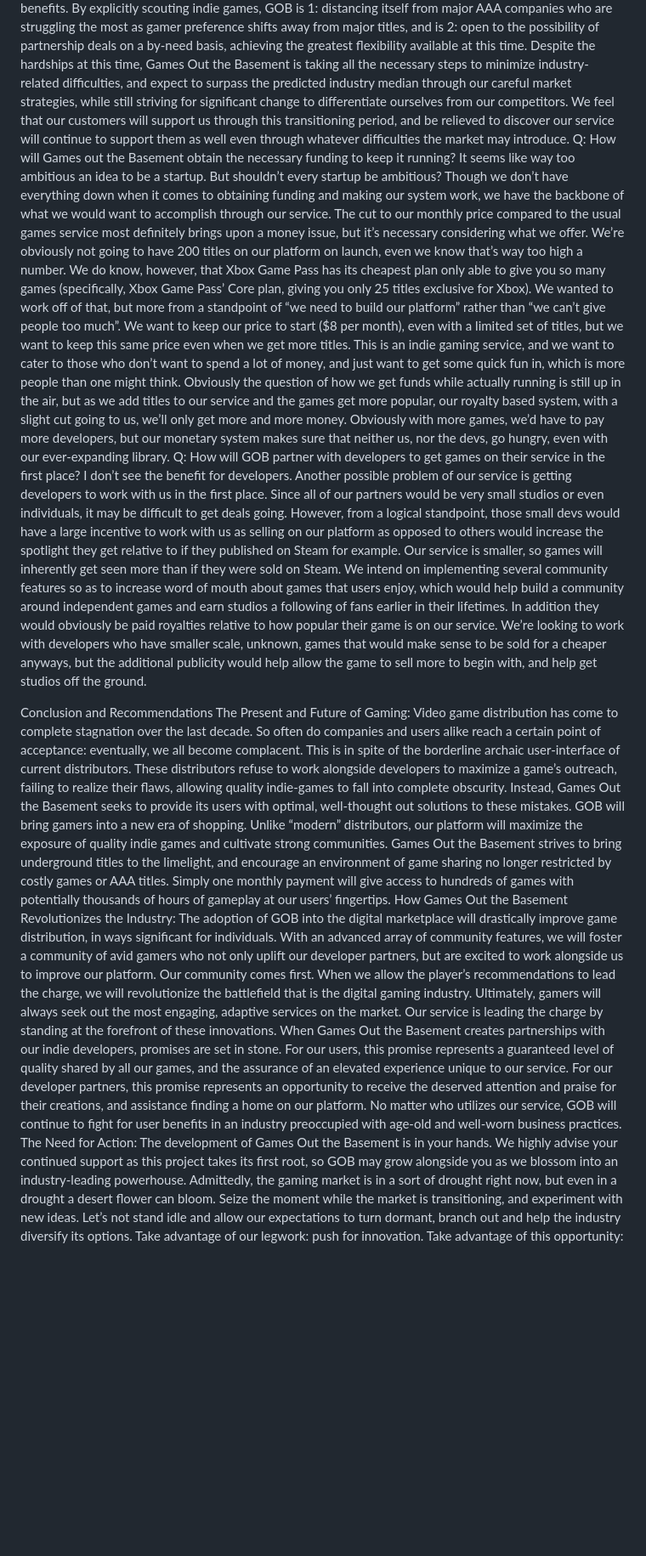
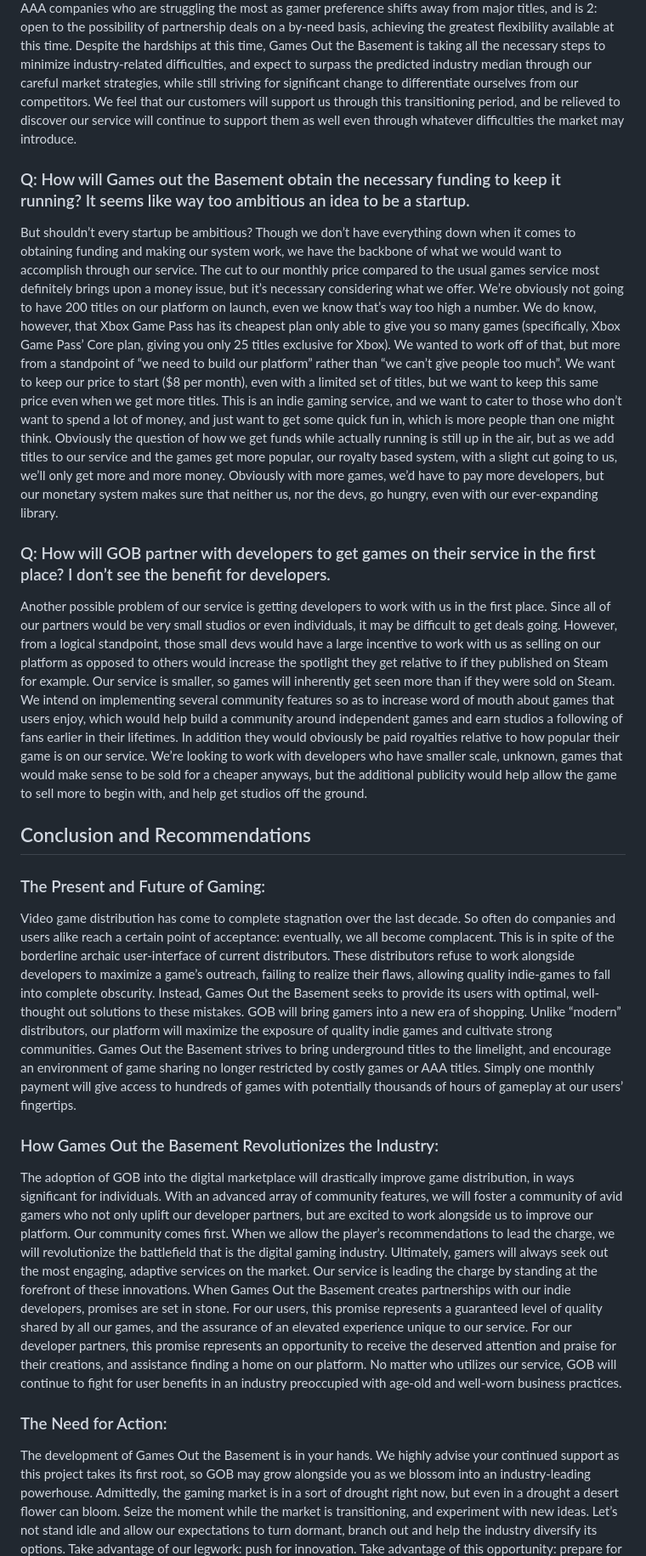
Before and after one commit to JessicaY33/IGME-110-Repo, a Markdown page: p1.md, the part around the change printed below. Shown: that part at 85% size. GitHub-like rendering; blank space fills up the shorter version.

```diff
--- a/p1.md
+++ b/p1.md
@@ -88,21 +89,25 @@ Microsoft alone plans to layoff 650 workers specifically from their gaming secto
 While the market as a whole is suffering in this exact point in time, indie-games specifically have been carving out greater portions of the market year after year. By focusing on the unfairly overlooked indie sector, our store is investing heavily in indie growth, which has proven to be incredibly consistent and profitable.
 We remain optimistic, as through our scouting initiatives we work towards two key benefits. By explicitly scouting indie games, GOB is 1: distancing itself from major AAA companies who are struggling the most as gamer preference shifts away from major titles, and is 2: open to the possibility of partnership deals on a by-need basis, achieving the greatest flexibility available at this time.
 Despite the hardships at this time, Games Out the Basement is taking all the necessary steps to minimize industry-related difficulties, and expect to surpass the predicted industry median through our careful market strategies, while still striving for significant change to differentiate ourselves from our competitors. We feel that our customers will support us through this transitioning period, and be relieved to discover our service will continue to support them as well even through whatever difficulties the market may introduce.
-Q: How will Games out the Basement obtain the necessary funding to keep it running? It seems like way too ambitious an idea to be a startup.
-	But shouldn’t every startup be ambitious? Though we don’t have everything down when it comes to obtaining funding and making our system work, we have the backbone of what we would want to accomplish through our service. The cut to our monthly price compared to the usual games service most definitely brings upon a money issue, but it’s necessary considering what we offer. We’re obviously not going to have 200 titles on our platform on launch, even we know that’s way too high a number. We do know, however, that Xbox Game Pass has its cheapest plan only able to give you so many games (specifically, Xbox Game Pass’ Core plan, giving you only 25 titles exclusive for Xbox).
+
+### Q: How will Games out the Basement obtain the necessary funding to keep it running? It seems like way too ambitious an idea to be a startup.
+But shouldn’t every startup be ambitious? Though we don’t have everything down when it comes to obtaining funding and making our system work, we have the backbone of what we would want to accomplish through our service. The cut to our monthly price compared to the usual games service most definitely brings upon a money issue, but it’s necessary considering what we offer. We’re obviously not going to have 200 titles on our platform on launch, even we know that’s way too high a number. We do know, however, that Xbox Game Pass has its cheapest plan only able to give you so many games (specifically, Xbox Game Pass’ Core plan, giving you only 25 titles exclusive for Xbox).
 We wanted to work off of that, but more from a standpoint of “we need to build our platform” rather than “we can’t give people too much”. We want to keep our price to start ($8 per month), even with a limited set of titles, but we want to keep this same price even when we get more titles. This is an indie gaming service, and we want to cater to those who don’t want to spend a lot of money, and just want to get some quick fun in, which is more people than one might think. Obviously the question of how we get funds while actually running is still up in the air, but as we add titles to our service and the games get more popular, our royalty based system, with a slight cut going to us, we’ll only get more and more money. Obviously with more games, we’d have to pay more developers, but our monetary system makes sure that neither us, nor the devs, go hungry, even with our ever-expanding library.
-Q: How will GOB partner with developers to get games on their service in the first place? I don’t see the benefit for developers.
-	Another possible problem of our service is getting developers to work with us in the first place. Since all of our partners would be very small studios or even individuals, it may be difficult to get deals going. However, from a logical standpoint, those small devs would have a large incentive to work with us as selling on our platform as opposed to others would increase the spotlight they get relative to if they published on Steam for example. Our service is smaller, so games will inherently get seen more than if they were sold on Steam. We intend on implementing several community features so as to increase word of mouth about games that users enjoy, which would help build a community around independent games and earn studios a following of fans earlier in their lifetimes. In addition they would obviously be paid royalties relative to how popular their game is on our service. We’re looking to work with developers who have smaller scale, unknown, games that would make sense to be sold for a cheaper anyways, but the additional publicity would help allow the game to sell more to begin with, and help get studios off the ground.
 
-Conclusion and Recommendations
-The Present and Future of Gaming:
-	Video game distribution has come to complete stagnation over the last decade. So often do companies and users alike reach a certain point of acceptance: eventually, we all become complacent. This is in spite of the borderline archaic user-interface of current distributors. These distributors refuse to work alongside developers to maximize a game’s outreach, failing to realize their flaws,  allowing quality indie-games to fall into complete obscurity.
+### Q: How will GOB partner with developers to get games on their service in the first place? I don’t see the benefit for developers.
+Another possible problem of our service is getting developers to work with us in the first place. Since all of our partners would be very small studios or even individuals, it may be difficult to get deals going. However, from a logical standpoint, those small devs would have a large incentive to work with us as selling on our platform as opposed to others would increase the spotlight they get relative to if they published on Steam for example. Our service is smaller, so games will inherently get seen more than if they were sold on Steam. We intend on implementing several community features so as to increase word of mouth about games that users enjoy, which would help build a community around independent games and earn studios a following of fans earlier in their lifetimes. In addition they would obviously be paid royalties relative to how popular their game is on our service. We’re looking to work with developers who have smaller scale, unknown, games that would make sense to be sold for a cheaper anyways, but the additional publicity would help allow the game to sell more to begin with, and help get studios off the ground.
+
+## Conclusion and Recommendations
+### The Present and Future of Gaming:
+Video game distribution has come to complete stagnation over the last decade. So often do companies and users alike reach a certain point of acceptance: eventually, we all become complacent. This is in spite of the borderline archaic user-interface of current distributors. These distributors refuse to work alongside developers to maximize a game’s outreach, failing to realize their flaws,  allowing quality indie-games to fall into complete obscurity.
 Instead, Games Out the Basement seeks to provide its users with optimal, well-thought out solutions to these mistakes. GOB will bring gamers into a new era of shopping. Unlike “modern” distributors, our platform will maximize the exposure of quality indie games and cultivate strong communities. Games Out the Basement strives to bring underground titles to the limelight, and encourage an environment of game sharing no longer restricted by costly games or AAA titles. Simply one monthly payment will give access to hundreds of games with potentially thousands of hours of gameplay at our users’ fingertips.
-How Games Out the Basement Revolutionizes the Industry:
-	The adoption of GOB into the digital marketplace will drastically improve game distribution, in ways significant for individuals. With an advanced array of community features, we will foster a community of avid gamers who not only uplift our developer partners, but are excited to work alongside us to improve our platform. Our community comes first. When we allow the player’s recommendations to lead the charge, we will revolutionize the battlefield that is the digital gaming industry. Ultimately, gamers will always seek out the most engaging, adaptive services on the market. Our service is leading the charge by standing at the forefront of these innovations.
+
+### How Games Out the Basement Revolutionizes the Industry:
+The adoption of GOB into the digital marketplace will drastically improve game distribution, in ways significant for individuals. With an advanced array of community features, we will foster a community of avid gamers who not only uplift our developer partners, but are excited to work alongside us to improve our platform. Our community comes first. When we allow the player’s recommendations to lead the charge, we will revolutionize the battlefield that is the digital gaming industry. Ultimately, gamers will always seek out the most engaging, adaptive services on the market. Our service is leading the charge by standing at the forefront of these innovations.
 When Games Out the Basement creates partnerships with our indie developers, promises are set in stone. For our users, this promise represents a guaranteed level of quality shared by all our games, and the assurance of an elevated experience unique to our service. For our developer partners, this promise represents an opportunity to receive the deserved attention and praise for their creations, and assistance finding a home on our platform.
 No matter who utilizes our service, GOB will continue to fight for user benefits  in an industry preoccupied with age-old and well-worn business practices.
-The Need for Action:
+
+### The Need for Action:
 The development of Games Out the Basement is in your hands. We highly advise your continued support as this project takes its first root, so GOB may grow alongside you as we blossom into an industry-leading powerhouse. Admittedly, the gaming market is in a sort of drought right now, but even in a drought a desert flower can bloom.
 Seize the moment while the market is transitioning, and experiment with new ideas. Let’s not stand idle and allow our expectations to turn dormant, branch out and help the industry diversify its options. Take advantage of our legwork: push for innovation.  Take advantage of this opportunity: prepare for risks. Take advantage of Games Out the Basement, and you will be proud of what we can accomplish together.
 
```
Also changed, not shown: other parts of p1.md (+9 -8 lines).
